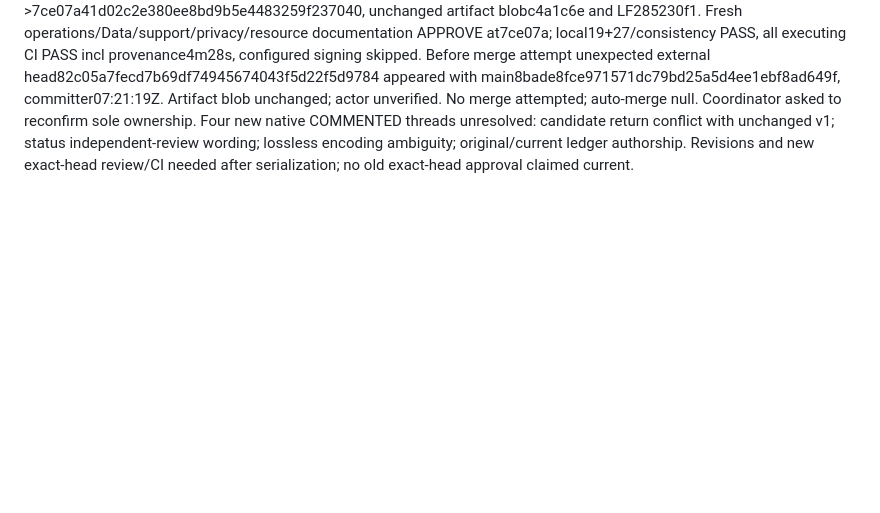
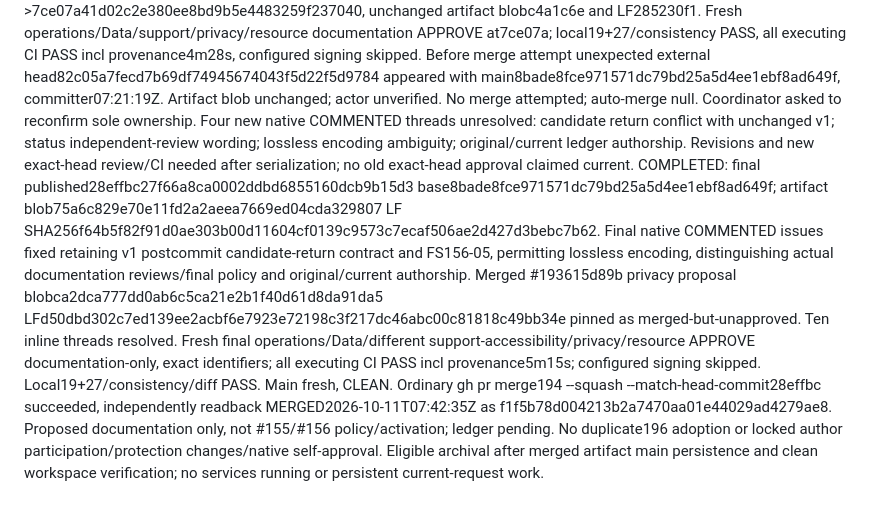
Before and after one commit to Jamula/Andreja, a Markdown page: decisions/inbox/guinan-pr194-availability-revision.md, the part around the change. Drawn GitHub-style; blank space fills up the shorter version.

```diff
--- a/decisions/inbox/guinan-pr194-availability-revision.md
+++ b/decisions/inbox/guinan-pr194-availability-revision.md
@@ -14,3 +14,4 @@ Final review clarification revision: 70a4a3e60a9330251ae11a3c40e3ef4b7915ca7a; b
 Final70a4a3e CI completed: all executing checks PASS, configured Keyless Sigstore signing skipped (not passed). Provenance PASS5m14s. Five review threads resolved; no native APPROVED review. #193 now merged615d89b0cab9168fc87560b3666c65bfbf5a438c; coordinator reserves #189 next, #194 remains held/auto-merge null. Rebase against resulting main and fresh exact-head reviews/CI required before readiness/normal native merge attempt.
 Bounded 10-minute wait for reserved #189 landing expired while PR189 remained OPEN. PR194 publication70a4a3e, exact artifact/fresh scoped approvals/local+CI checks complete; BEHIND after #193. Coordinator explicitly holds landing until #189. Do not silently reuse reviews after future rebase; refresh exact-head verdicts and CI. No archival eligibility: persistent unmerged branch/PR remains. Coordinator notified to deliver slot-ready continuation. No protections/approval/spend/provider/deployment changes.
 2026-10-11T00:17-07 continuation: PR189 independently confirmed mergedb865f7eb3810e1349639edb461cc88af8fa5ed20. Rebased/published exact lease70a4a3e ->7ce07a41d02c2e380ee8bd9b5e4483259f237040, unchanged artifact blobc4a1c6e and LF285230f1. Fresh operations/Data/support/privacy/resource documentation APPROVE at7ce07a; local19+27/consistency PASS, all executing CI PASS incl provenance4m28s, configured signing skipped. Before merge attempt unexpected external head82c05a7fecd7b69df74945674043f5d22f5d9784 appeared with main8bade8fce971571dc79bd25a5d4ee1ebf8ad649f, committer07:21:19Z. Artifact blob unchanged; actor unverified. No merge attempted; auto-merge null. Coordinator asked to reconfirm sole ownership. Four new native COMMENTED threads unresolved: candidate return conflict with unchanged v1; status independent-review wording; lossless encoding ambiguity; original/current ledger authorship. Revisions and new exact-head review/CI needed after serialization; no old exact-head approval claimed current.
+COMPLETED: final published28effbc27f66a8ca0002ddbd6855160dcb9b15d3 base8bade8fce971571dc79bd25a5d4ee1ebf8ad649f; artifact blob75a6c829e70e11fd2a2aeea7669ed04cda329807 LF SHA256f64b5f82f91d0ae303b00d11604cf0139c9573c7ecaf506ae2d427d3bebc7b62. Final native COMMENTED issues fixed retaining v1 postcommit candidate-return contract and FS156-05, permitting lossless encoding, distinguishing actual documentation reviews/final policy and original/current authorship. Merged #193615d89b privacy proposal blobca2dca777dd0ab6c5ca21e2b1f40d61d8da91da5 LFd50dbd302c7ed139ee2acbf6e7923e72198c3f217dc46abc00c81818c49bb34e pinned as merged-but-unapproved. Ten inline threads resolved. Fresh final operations/Data/different support-accessibility/privacy/resource APPROVE documentation-only, exact identifiers; all executing CI PASS incl provenance5m15s; configured signing skipped. Local19+27/consistency/diff PASS. Main fresh, CLEAN. Ordinary gh pr merge194 --squash --match-head-commit28effbc succeeded, independently readback MERGED2026-10-11T07:42:35Z as f1f5b78d004213b2a7470aa01e44029ad4279ae8. Proposed documentation only, not #155/#156 policy/activation; ledger pending. No duplicate196 adoption or locked author participation/protection changes/native self-approval. Eligible archival after merged artifact main persistence and clean workspace verification; no services running or persistent current-request work.
```
